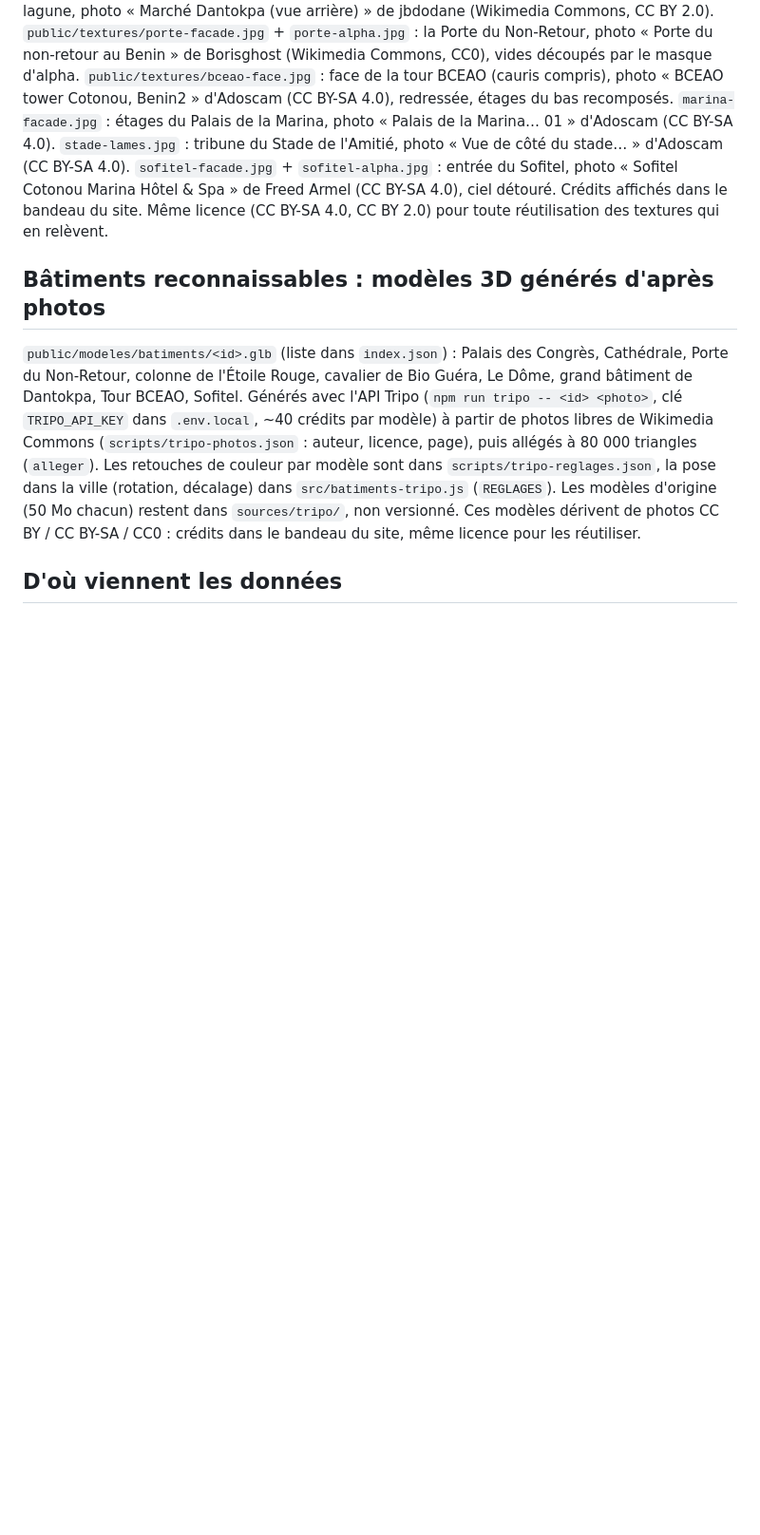
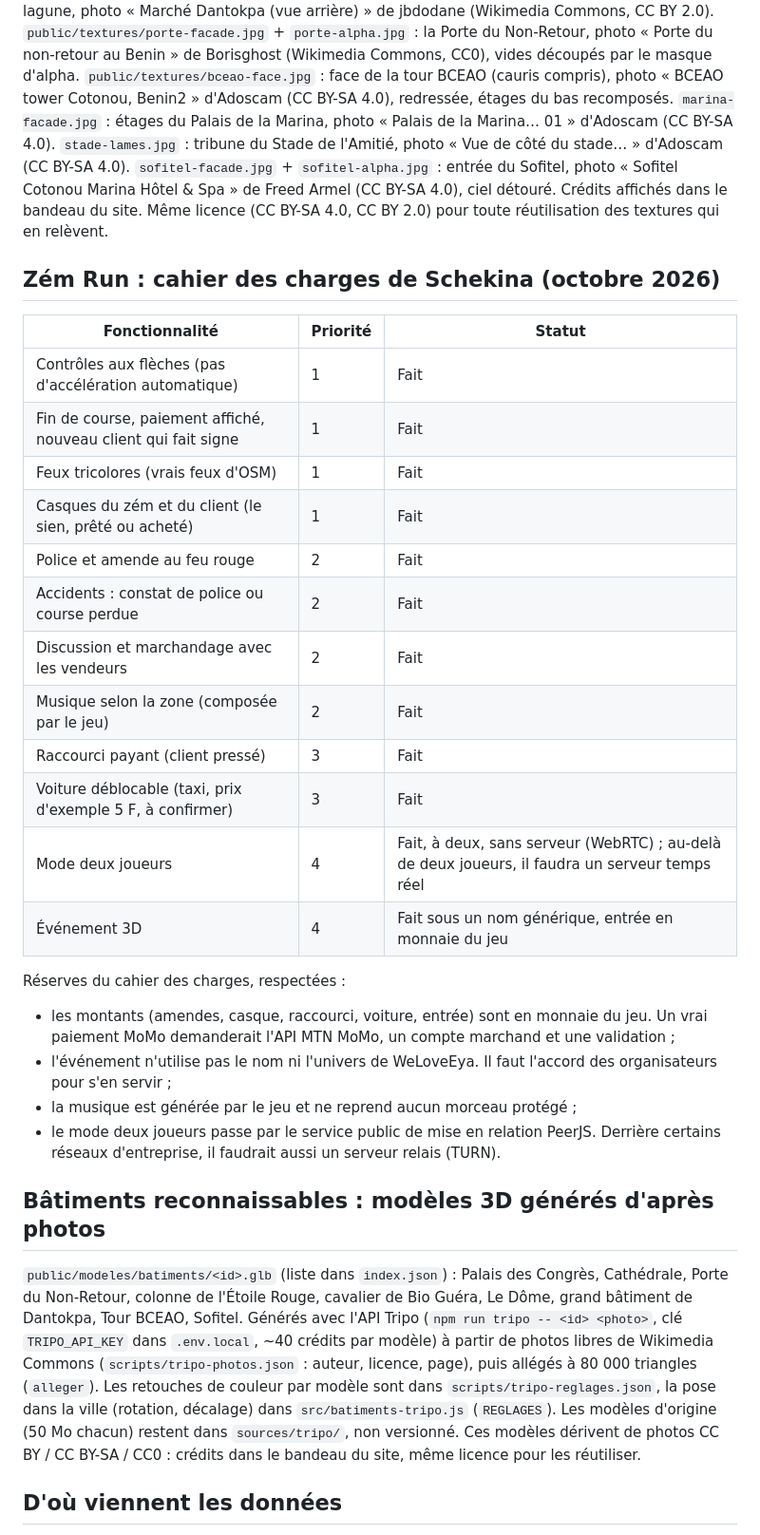
Before and after one commit to MuriellekPINSO/Benin3D, a Markdown page: README.md, the part around one of its changes. Shown at 95% size. Drawn GitHub-style; blank space fills up the shorter version.

Commit message:
README : modules du code de la route, des feux, des terre-pleins, de la remise des objets, de la musique, du mode deux joueurs et du concert ; suivi du cahier des charges de Schekina
Co-Authored-By: Claude Opus 5.5 <noreply@anthropic.com>

```diff
--- a/README.md
+++ b/README.md
@@ -181,6 +188,29 @@ entrée du Sofitel, photo « Sofitel Cotonou Marina Hôtel & Spa » de Freed Arm
 Crédits affichés dans le bandeau du site. Même licence (CC BY-SA 4.0, CC BY 2.0) pour toute réutilisation des
 textures qui en relèvent.
 
+## Zém Run : cahier des charges de Schekina (octobre 2026)
+
+| Fonctionnalité | Priorité | Statut |
+|---|---|---|
+| Contrôles aux flèches (pas d'accélération automatique) | 1 | Fait |
+| Fin de course, paiement affiché, nouveau client qui fait signe | 1 | Fait |
+| Feux tricolores (vrais feux d'OSM) | 1 | Fait |
+| Casques du zém et du client (le sien, prêté ou acheté) | 1 | Fait |
+| Police et amende au feu rouge | 2 | Fait |
+| Accidents : constat de police ou course perdue | 2 | Fait |
+| Discussion et marchandage avec les vendeurs | 2 | Fait |
+| Musique selon la zone (composée par le jeu) | 2 | Fait |
+| Raccourci payant (client pressé) | 3 | Fait |
+| Voiture déblocable (taxi, prix d'exemple 5 F, à confirmer) | 3 | Fait |
+| Mode deux joueurs | 4 | Fait, à deux, sans serveur (WebRTC) ; au-delà de deux joueurs, il faudra un serveur temps réel |
+| Événement 3D | 4 | Fait sous un nom générique, entrée en monnaie du jeu |
+
+Réserves du cahier des charges, respectées :
+- les montants (amendes, casque, raccourci, voiture, entrée) sont en monnaie du jeu. Un vrai paiement MoMo demanderait l'API MTN MoMo, un compte marchand et une validation ;
+- l'événement n'utilise pas le nom ni l'univers de WeLoveEya. Il faut l'accord des organisateurs pour s'en servir ;
+- la musique est générée par le jeu et ne reprend aucun morceau protégé ;
+- le mode deux joueurs passe par le service public de mise en relation PeerJS. Derrière certains réseaux d'entreprise, il faudrait aussi un serveur relais (TURN).
+
 ## Bâtiments reconnaissables : modèles 3D générés d'après photos
 
 `public/modeles/batiments/<id>.glb` (liste dans `index.json`) : Palais des Congrès, Cathédrale, Porte du Non-Retour,
```
Also changed, not shown: other parts of README.md (+7 -0 lines).
